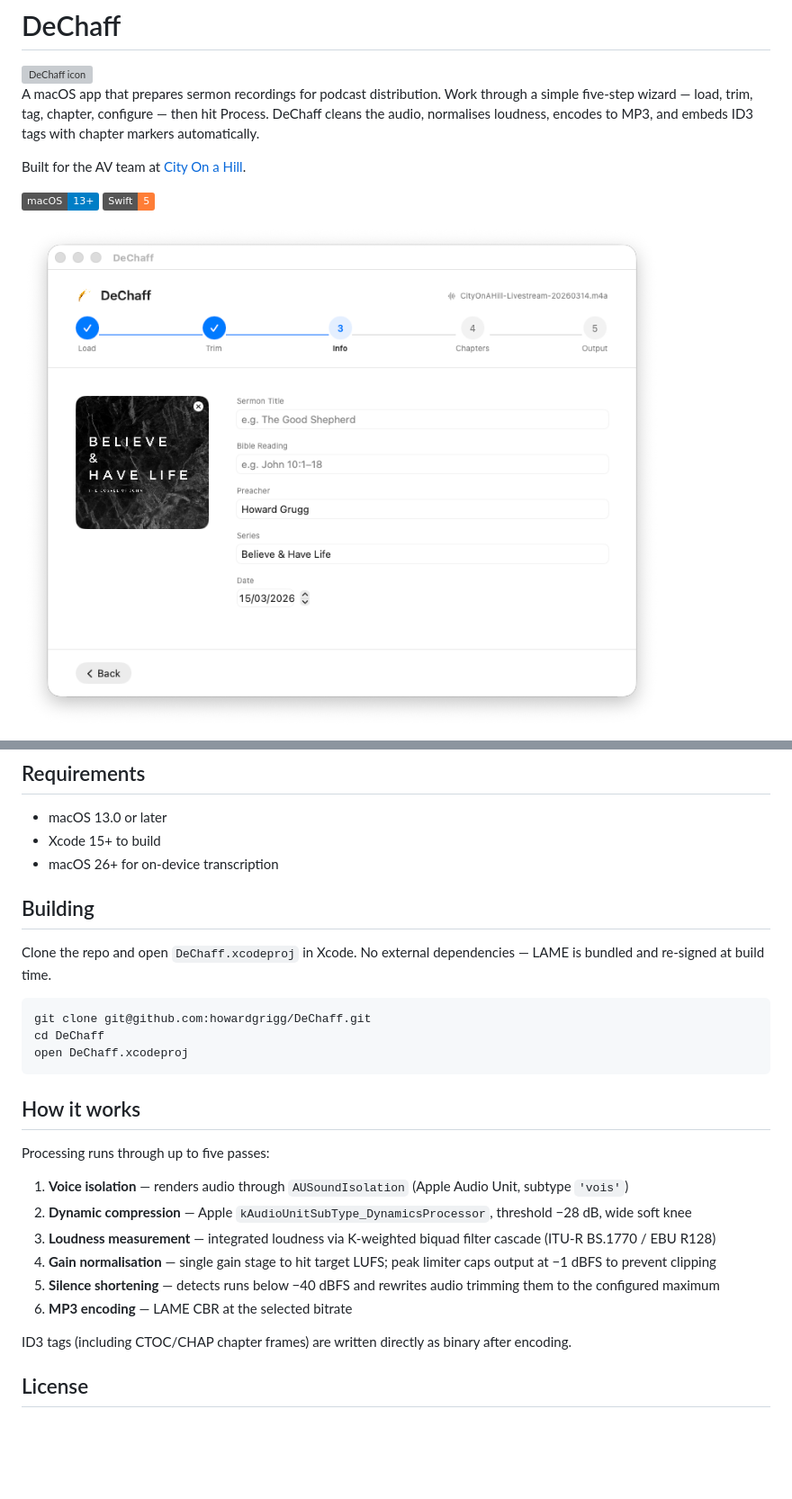
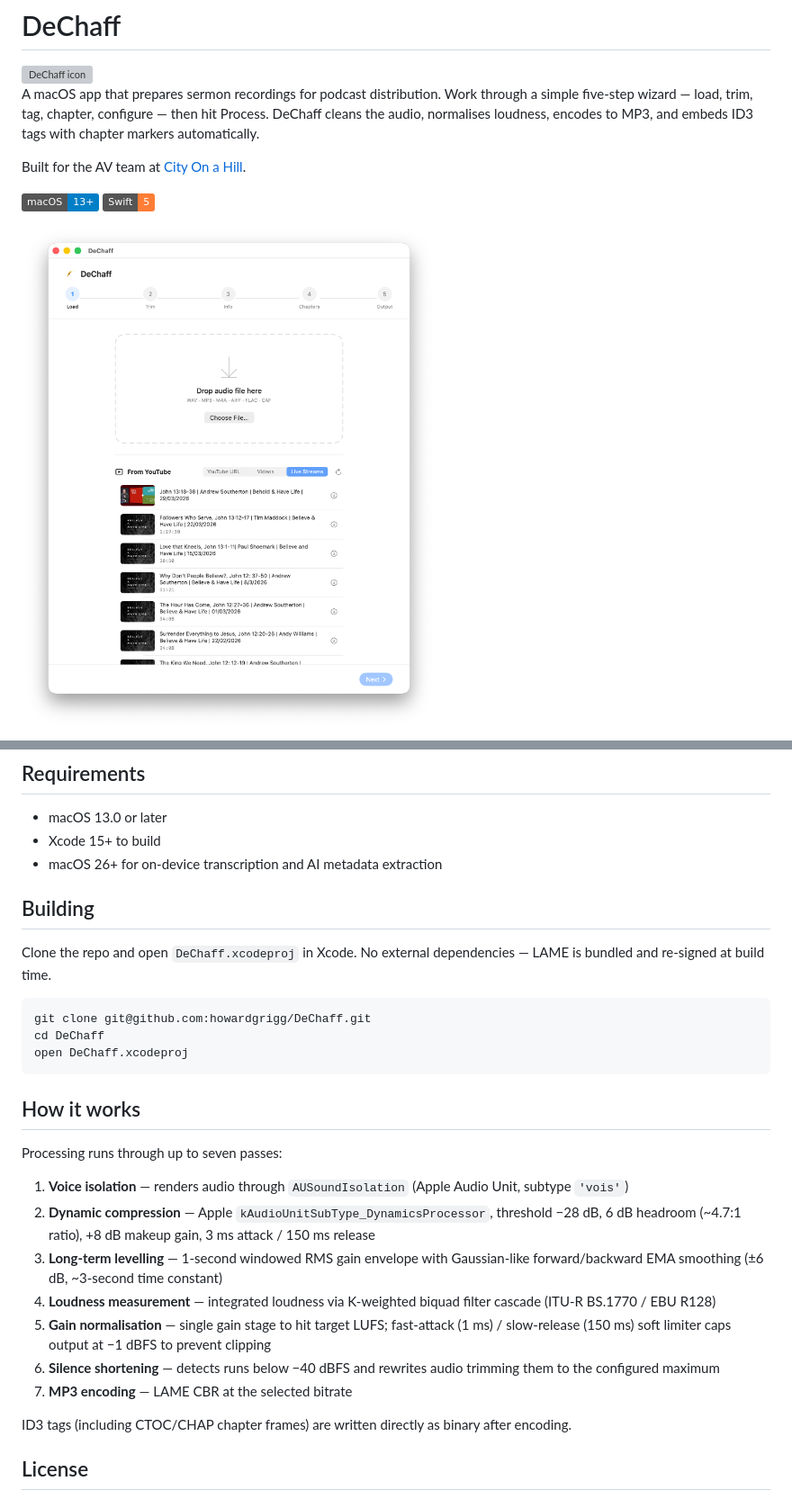
Before and after one commit to howardgrigg/DeChaff, a Markdown page: README.md, 2 parts joined by grey strips. Shown at 90% size. Drawn GitHub-style; pictures changed too: DeChaff Sermon Editing Interface.png (deleted), InputTab.png (added); badges without logos; blank space fills up the shorter version; grey boxes are pictures that could not be loaded.

```diff
--- a/README.md
+++ b/README.md
@@ -8,5 +8,5 @@ Built for the AV team at [City On a Hill](https://www.cityonahill.co.nz).
 
 ![macOS 13+](https://img.shields.io/badge/macOS-13%2B-blue) ![Swift](https://img.shields.io/badge/Swift-5-orange)
 
-![DeChaff interface screenshot](DeChaff%20Sermon%20Editing%20Interface.png)
+![DeChaff input tab](InputTab.png)
 
@@ -50,7 +54,7 @@ Saved to the same folder as the original file, or to `~/Downloads` when the sour
 
 - macOS 13.0 or later
 - Xcode 15+ to build
-- macOS 26+ for on-device transcription
+- macOS 26+ for on-device transcription and AI metadata extraction
 
 ## Building
 
@@ -64,14 +68,15 @@ open DeChaff.xcodeproj
 
 ## How it works
 
-Processing runs through up to five passes:
+Processing runs through up to seven passes:
 
 1. **Voice isolation** — renders audio through `AUSoundIsolation` (Apple Audio Unit, subtype `'vois'`)
-2. **Dynamic compression** — Apple `kAudioUnitSubType_DynamicsProcessor`, threshold −28 dB, wide soft knee
-3. **Loudness measurement** — integrated loudness via K-weighted biquad filter cascade (ITU-R BS.1770 / EBU R128)
-4. **Gain normalisation** — single gain stage to hit target LUFS; peak limiter caps output at −1 dBFS to prevent clipping
-5. **Silence shortening** — detects runs below −40 dBFS and rewrites audio trimming them to the configured maximum
-6. **MP3 encoding** — LAME CBR at the selected bitrate
+2. **Dynamic compression** — Apple `kAudioUnitSubType_DynamicsProcessor`, threshold −28 dB, 6 dB headroom (~4.7:1 ratio), +8 dB makeup gain, 3 ms attack / 150 ms release
+3. **Long-term levelling** — 1-second windowed RMS gain envelope with Gaussian-like forward/backward EMA smoothing (±6 dB, ~3-second time constant)
+4. **Loudness measurement** — integrated loudness via K-weighted biquad filter cascade (ITU-R BS.1770 / EBU R128)
+5. **Gain normalisation** — single gain stage to hit target LUFS; fast-attack (1 ms) / slow-release (150 ms) soft limiter caps output at −1 dBFS to prevent clipping
+6. **Silence shortening** — detects runs below −40 dBFS and rewrites audio trimming them to the configured maximum
+7. **MP3 encoding** — LAME CBR at the selected bitrate
 
 ID3 tags (including CTOC/CHAP chapter frames) are written directly as binary after encoding.
 
```
Also changed, not shown: other parts of README.md (+8 -4 lines), DeChaff User Guide.md (+9 -6 lines), ChapterTab.png (added), DeChaff Audio Chapter Marking.png (deleted), ExportTab.png (added), 1 other file.
